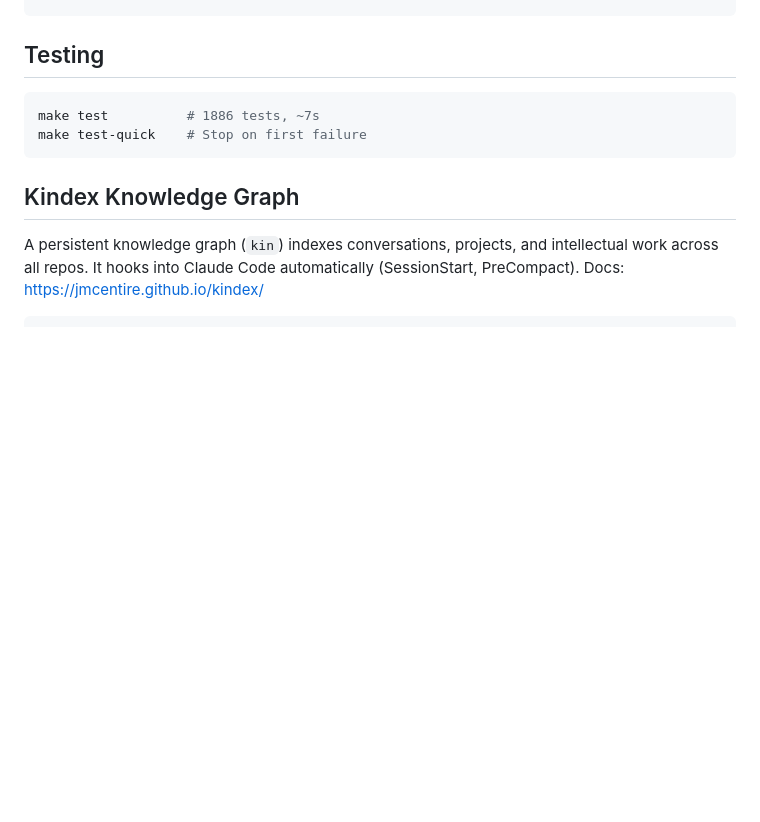
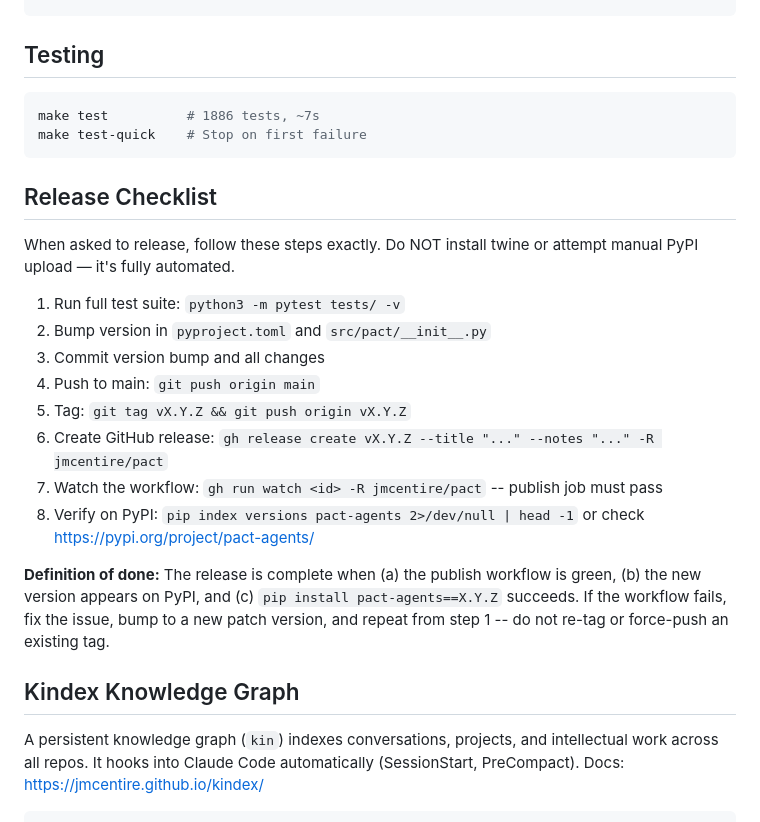
Before and after one commit to jmcentire/pact, a Markdown page: CLAUDE.md, the part around the change. Rendered like a GitHub page; blank space fills up the shorter version.

Commit message:
docs: add release checklist with definition of done
Co-Authored-By: Claude Opus 4.6 <noreply@anthropic.com>

````diff
--- a/CLAUDE.md
+++ b/CLAUDE.md
@@ -304,6 +304,21 @@ make test          # 1886 tests, ~7s
 make test-quick    # Stop on first failure
 ```
 
+## Release Checklist
+
+When asked to release, follow these steps exactly. Do NOT install twine or attempt manual PyPI upload — it's fully automated.
+
+1. Run full test suite: `python3 -m pytest tests/ -v`
+2. Bump version in `pyproject.toml` and `src/pact/__init__.py`
+3. Commit version bump and all changes
+4. Push to main: `git push origin main`
+5. Tag: `git tag vX.Y.Z && git push origin vX.Y.Z`
+6. Create GitHub release: `gh release create vX.Y.Z --title "..." --notes "..." -R jmcentire/pact`
+7. Watch the workflow: `gh run watch <id> -R jmcentire/pact` -- publish job must pass
+8. Verify on PyPI: `pip index versions pact-agents 2>/dev/null | head -1` or check https://pypi.org/project/pact-agents/
+
+**Definition of done:** The release is complete when (a) the publish workflow is green, (b) the new version appears on PyPI, and (c) `pip install pact-agents==X.Y.Z` succeeds. If the workflow fails, fix the issue, bump to a new patch version, and repeat from step 1 -- do not re-tag or force-push an existing tag.
+
 ## Kindex Knowledge Graph
 
 A persistent knowledge graph (`kin`) indexes conversations, projects, and intellectual work across all repos. It hooks into Claude Code automatically (SessionStart, PreCompact). Docs: https://jmcentire.github.io/kindex/
````
